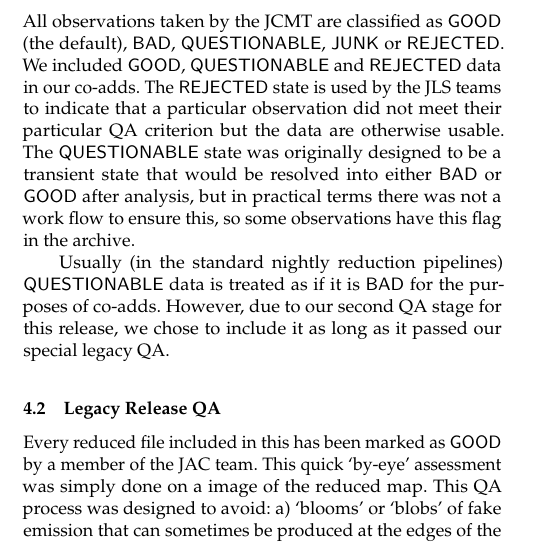
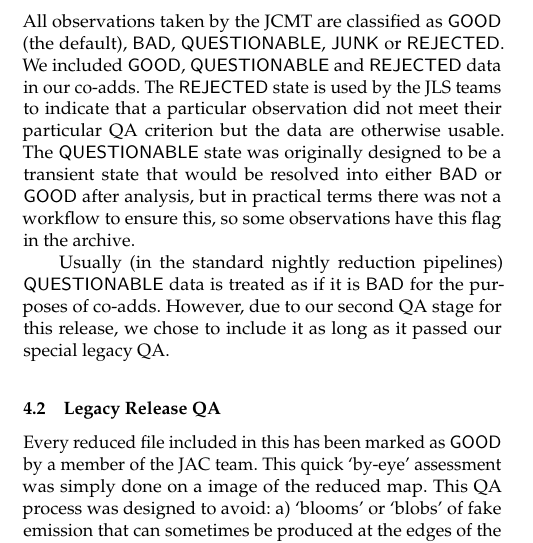
Before and after one commit to eaobservatory/jsa-legacy, a LaTeX paper (legacy-850um-paper.tex): part of one column of page 4 of 8, cut so that both start at the same text. Compiled offline with pdfLaTeX; a LaTeX package or settings file that is missing is left out.

Commit message:
Write workflow as one word

```diff
--- a/legacy-850um-paper.tex
+++ b/legacy-850um-paper.tex
@@ -534,7 +534,7 @@ not meet their particular QA criterion but the data are otherwise
 usable. The \status{QUESTIONABLE} state was originally designed to be
 a transient state that would be resolved into either \status{BAD} or
 \status{GOOD} after analysis, but in practical terms there was not a
-work flow to ensure this, so some observations have this flag in the
+workflow to ensure this, so some observations have this flag in the
 archive.
 
 Usually (in the standard nightly reduction pipelines)
```
